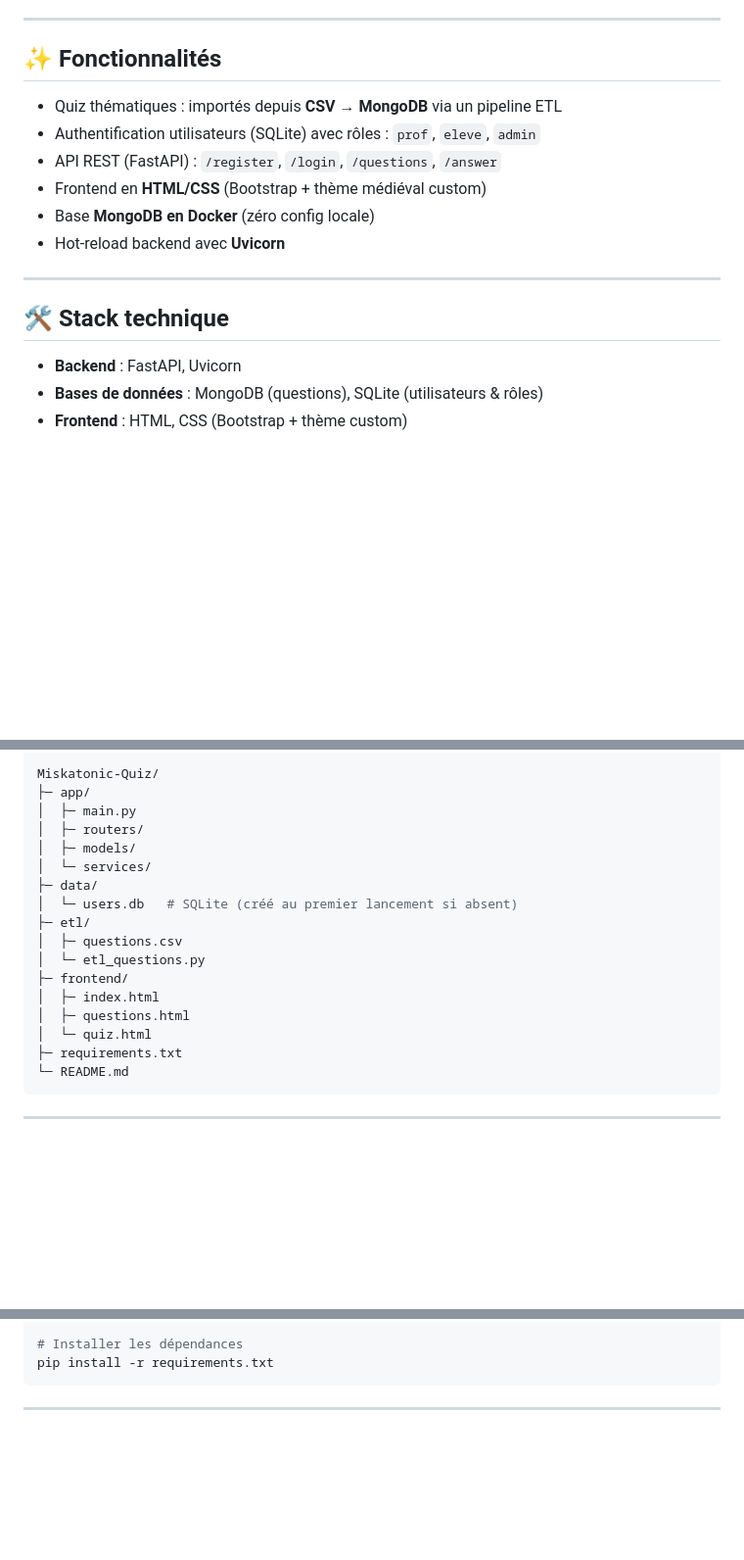
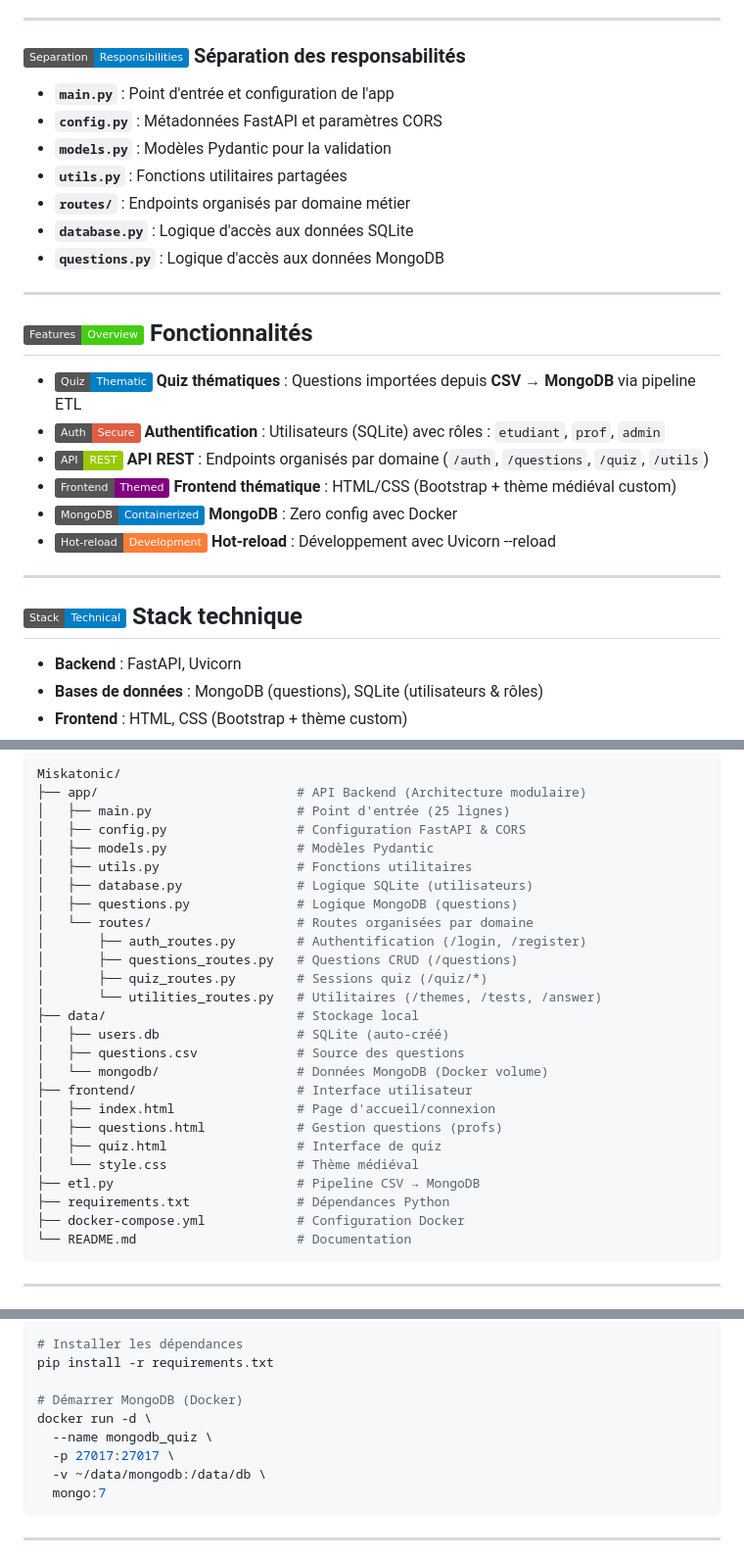
Before and after one commit to TheBretonDuke/Miskatonic, a Markdown page: README.md, 3 parts joined by grey strips. Shown at 98% size. Rendered like a GitHub page; badges without logos; blank space fills up the shorter version.

````diff
--- a/README.md
+++ b/README.md
@@ -33,17 +40,29 @@ Ambiance inspirée de la **Miskatonic University** et du **Seigneur des Anneaux*
 
 ---
 
-## ✨ Fonctionnalités
-- Quiz thématiques : importés depuis **CSV → MongoDB** via un pipeline ETL
-- Authentification utilisateurs (SQLite) avec rôles : `prof`, `eleve`, `admin`
-- API REST (FastAPI) : `/register`, `/login`, `/questions`, `/answer`
-- Frontend en **HTML/CSS** (Bootstrap + thème médiéval custom)
-- Base **MongoDB en Docker** (zéro config locale)
-- Hot-reload backend avec **Uvicorn**
+### ![Separation](https://img.shields.io/badge/Separation-Responsibilities-informational) Séparation des responsabilités
+- **`main.py`** : Point d'entrée et configuration de l'app
+- **`config.py`** : Métadonnées FastAPI et paramètres CORS
+- **`models.py`** : Modèles Pydantic pour la validation
+- **`utils.py`** : Fonctions utilitaires partagées
+- **`routes/`** : Endpoints organisés par domaine métier
+- **`database.py`** : Logique d'accès aux données SQLite
+- **`questions.py`** : Logique d'accès aux données MongoDB
 
 ---
 
-## 🛠️ Stack technique
+## ![Features](https://img.shields.io/badge/Features-Overview-brightgreen) Fonctionnalités
+
+- ![Quiz](https://img.shields.io/badge/Quiz-Thematic-blue) **Quiz thématiques** : Questions importées depuis **CSV → MongoDB** via pipeline ETL
+- ![Auth](https://img.shields.io/badge/Auth-Secure-red) **Authentification** : Utilisateurs (SQLite) avec rôles : `etudiant`, `prof`, `admin`
+- ![API](https://img.shields.io/badge/API-REST-green) **API REST** : Endpoints organisés par domaine (`/auth`, `/questions`, `/quiz`, `/utils`)
+- ![Frontend](https://img.shields.io/badge/Frontend-Themed-purple) **Frontend thématique** : HTML/CSS (Bootstrap + thème médiéval custom)
+- ![Docker](https://img.shields.io/badge/MongoDB-Containerized-blue) **MongoDB** : Zero config avec Docker
+- ![HotReload](https://img.shields.io/badge/Hot--reload-Development-orange) **Hot-reload** : Développement avec Uvicorn --reload
+
+---
+
+## ![Stack](https://img.shields.io/badge/Stack-Technical-informational) Stack technique
 - **Backend** : FastAPI, Uvicorn
 - **Bases de données** : MongoDB (questions), SQLite (utilisateurs & rôles)
 - **Frontend** : HTML, CSS (Bootstrap + thème custom)
@@ -56,21 +75,30 @@ Ambiance inspirée de la **Miskatonic University** et du **Seigneur des Anneaux*
 ```bash
-Miskatonic-Quiz/
-├─ app/
-│  ├─ main.py
-│  ├─ routers/
-│  ├─ models/
-│  └─ services/
-├─ data/
-│  └─ users.db   # SQLite (créé au premier lancement si absent)
-├─ etl/
-│  ├─ questions.csv
-│  └─ etl_questions.py
-├─ frontend/
-│  ├─ index.html
-│  ├─ questions.html
-│  └─ quiz.html
-├─ requirements.txt
-└─ README.md
+Miskatonic/
+├── app/                          # API Backend (Architecture modulaire)
+│   ├── main.py                   # Point d'entrée (25 lignes)
+│   ├── config.py                 # Configuration FastAPI & CORS
+│   ├── models.py                 # Modèles Pydantic
+│   ├── utils.py                  # Fonctions utilitaires
+│   ├── database.py               # Logique SQLite (utilisateurs)
+│   ├── questions.py              # Logique MongoDB (questions)
+│   └── routes/                   # Routes organisées par domaine
+│       ├── auth_routes.py        # Authentification (/login, /register)
+│       ├── questions_routes.py   # Questions CRUD (/questions)
+│       ├── quiz_routes.py        # Sessions quiz (/quiz/*)
+│       └── utilities_routes.py   # Utilitaires (/themes, /tests, /answer)
+├── data/                         # Stockage local
+│   ├── users.db                  # SQLite (auto-créé)
+│   ├── questions.csv             # Source des questions
+│   └── mongodb/                  # Données MongoDB (Docker volume)
+├── frontend/                     # Interface utilisateur
+│   ├── index.html                # Page d'accueil/connexion
+│   ├── questions.html            # Gestion questions (profs)
+│   ├── quiz.html                 # Interface de quiz
+│   └── style.css                 # Thème médiéval
+├── etl.py                        # Pipeline CSV → MongoDB
+├── requirements.txt              # Dépendances Python
+├── docker-compose.yml            # Configuration Docker
+└── README.md                     # Documentation
 ```
 
 ---
@@ -93,6 +121,13 @@ source .venvquiz/bin/activate
 
 # Installer les dépendances
 pip install -r requirements.txt
+
+# Démarrer MongoDB (Docker)
+docker run -d \
+  --name mongodb_quiz \
+  -p 27017:27017 \
+  -v ~/data/mongodb:/data/db \
+  mongo:7
 ```
 
 ---
````
Also changed, not shown: other parts of README.md (+92 -46 lines).
